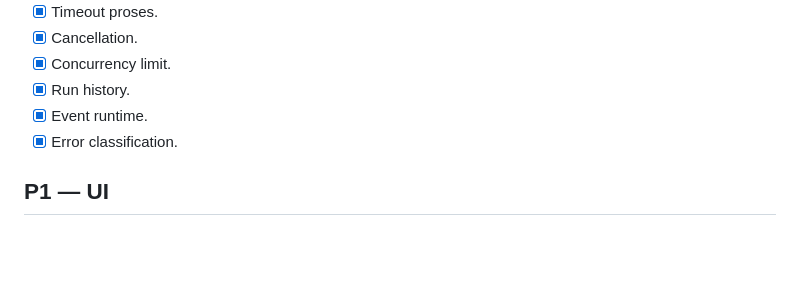
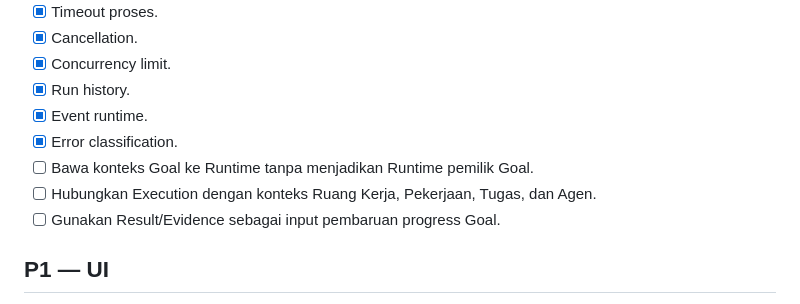
Before and after one commit to umam-src/klip, a Markdown page: TODO.md, the part around one of its changes. Drawn GitHub-style; blank space fills up the shorter version.

```diff
--- a/TODO.md
+++ b/TODO.md
@@ -57,6 +64,9 @@ Catatan: `Ruang`, `Agen`, `Sasaran`, `Pekerjaan`, `Tugas`, `Sesi`, dan `Hasil` s
 - [x] Run history.
 - [x] Event runtime.
 - [x] Error classification.
+- [ ] Bawa konteks Goal ke Runtime tanpa menjadikan Runtime pemilik Goal.
+- [ ] Hubungkan Execution dengan konteks Ruang Kerja, Pekerjaan, Tugas, dan Agen.
+- [ ] Gunakan Result/Evidence sebagai input pembaruan progress Goal.
 
 ## P1 — UI
 
```
Also changed, not shown: other parts of TODO.md (+13 -1 lines).
